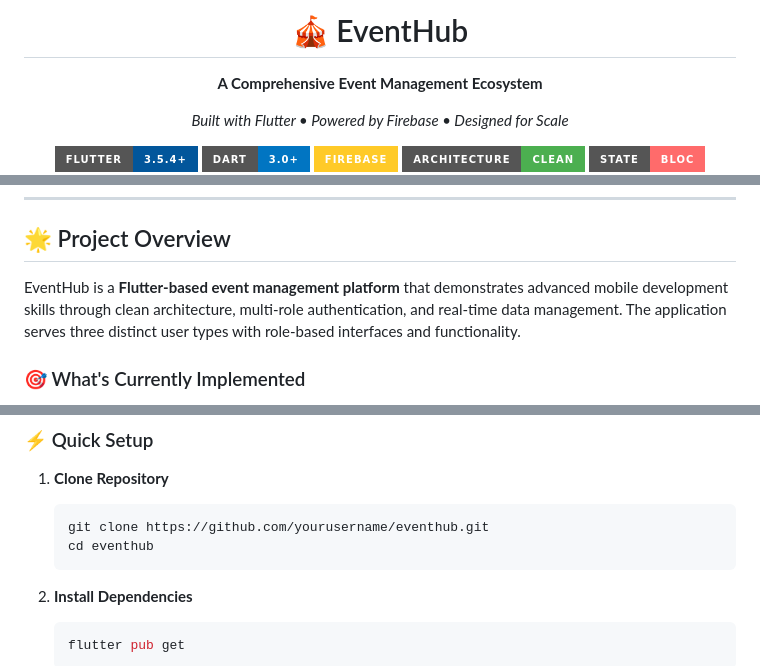
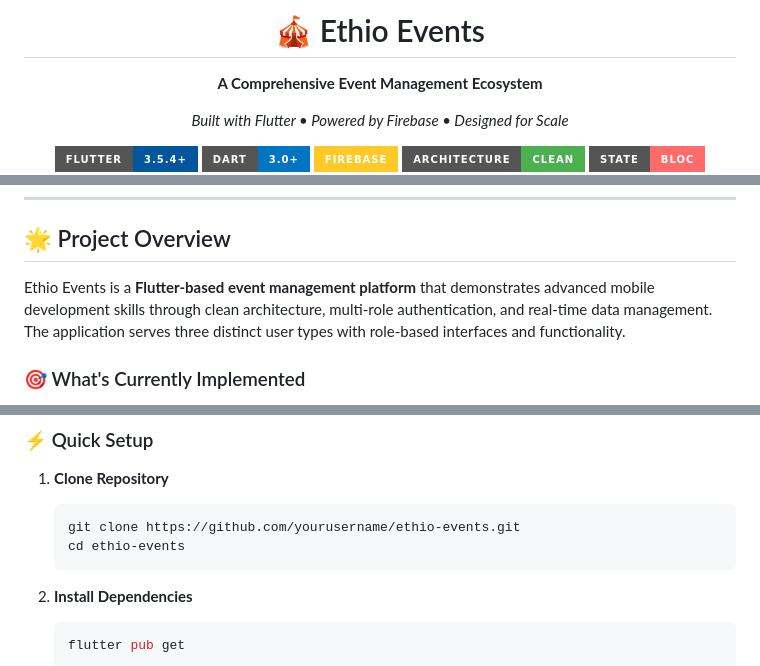
Before and after one commit to sintayehu-dev/eventHub, a Markdown page: README.md, 3 parts joined by grey strips. Rendered like a GitHub page; badges without logos.

Commit message:
docs(readme): update branding from EventHub to Ethio Events
- Update project title from EventHub to Ethio Events
- Update project description to reflect new branding
- Update repository clone URL to ethio-events
- Update project directory reference in setup instructions
- Update about section with new project name
- Maintain consistency with recent branding updates across documentation

````diff
--- a/README.md
+++ b/README.md
@@ -1,6 +1,6 @@
 <div align="center">
 
-# 🎪 EventHub
+# 🎪 Ethio Events
 
 **A Comprehensive Event Management Ecosystem**
 
@@ -36,7 +36,7 @@
 
 ## 🌟 Project Overview
 
-EventHub is a **Flutter-based event management platform** that demonstrates advanced mobile development skills through clean architecture, multi-role authentication, and real-time data management. The application serves three distinct user types with role-based interfaces and functionality.
+Ethio Events is a **Flutter-based event management platform** that demonstrates advanced mobile development skills through clean architecture, multi-role authentication, and real-time data management. The application serves three distinct user types with role-based interfaces and functionality.
 
 ### 🎯 What's Currently Implemented
 
@@ -251,8 +251,8 @@ Cloudinary Account
 
 1. **Clone Repository**
    ```bash
-   git clone https://github.com/yourusername/eventhub.git
-   cd eventhub
+   git clone https://github.com/yourusername/ethio-events.git
+   cd ethio-events
    ```
 
 2. **Install Dependencies**
````
Also changed, not shown: other parts of README.md (+1 -1 lines).
